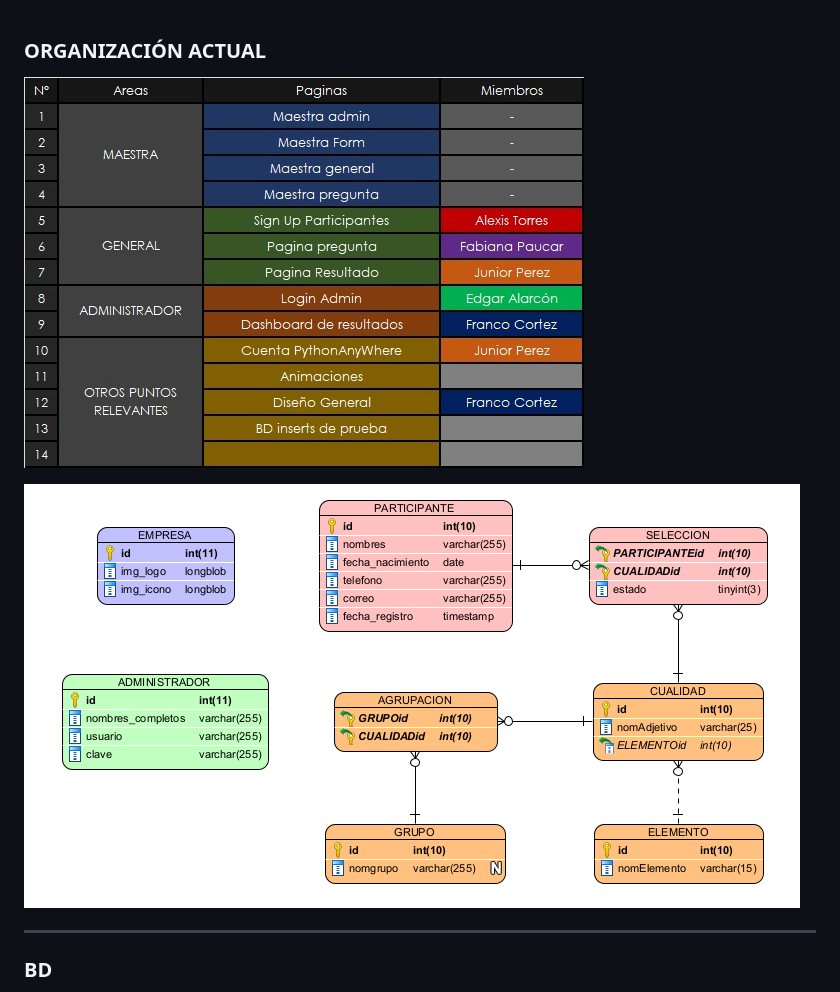
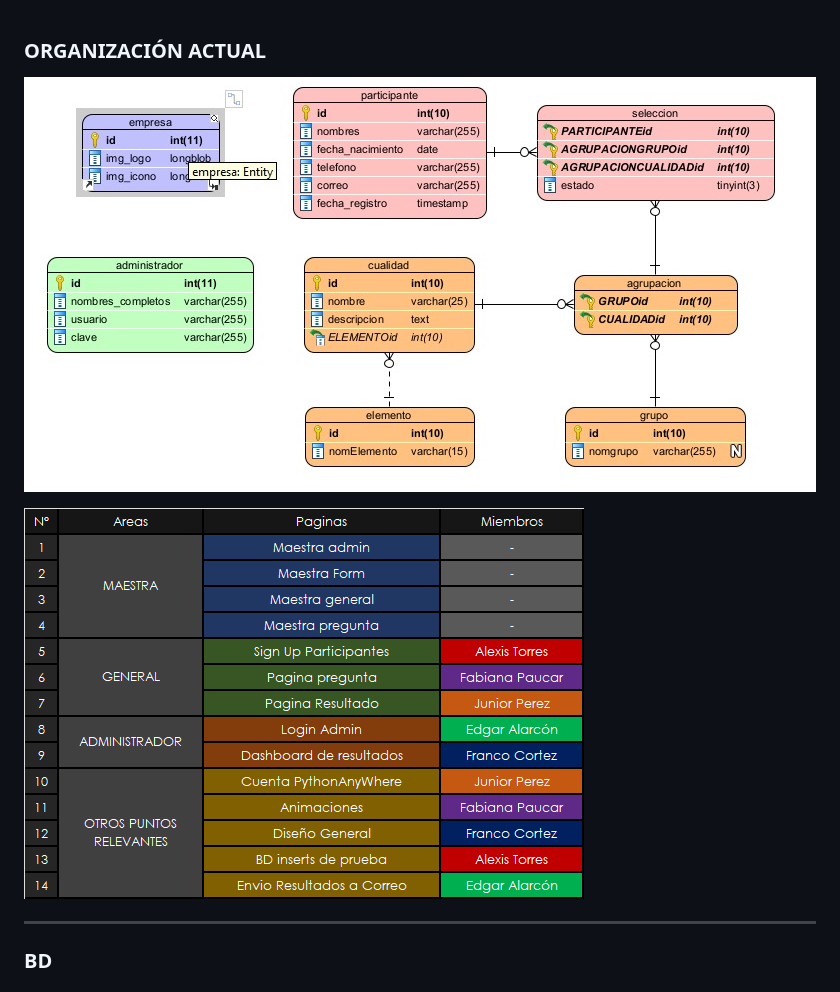
Before and after one commit to FranckCV/Proyecto_WebSite_Ni-o, a Markdown page: apuntes/notas.md, the part around the change. Drawn GitHub-style; pictures changed too: apuntes/diagramaBD.png (added), apuntes/image-1.png (deleted), apuntes/image.png (deleted).

Commit message:
Respaldo 2024-12-12-23-05

```diff
--- a/apuntes/notas.md
+++ b/apuntes/notas.md
@@ -1,10 +1,9 @@
 ### ORGANIZACIÓN ACTUAL
 
 
-![alt text](image.png)
+![alt text](diagramaBD.png)
 
-![alt text](image-1.png)
-
+![alt text](relacionTrabajo.png)
 
 
 -----
```
